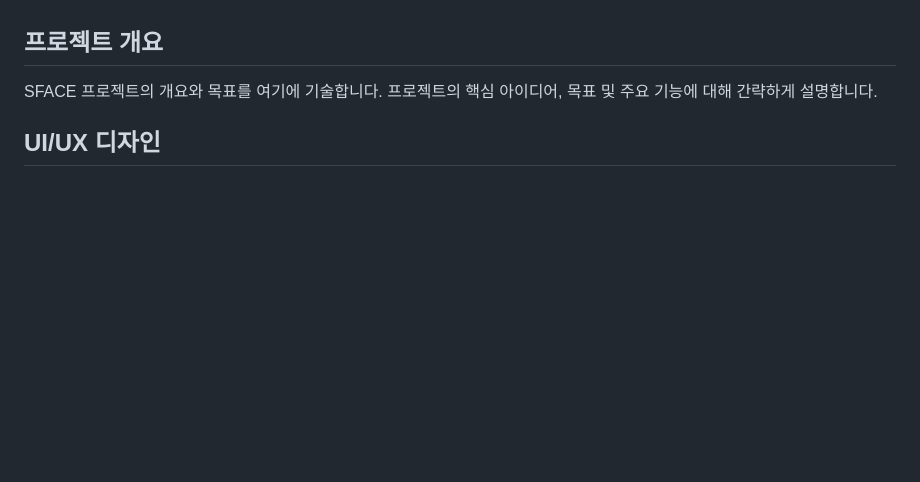
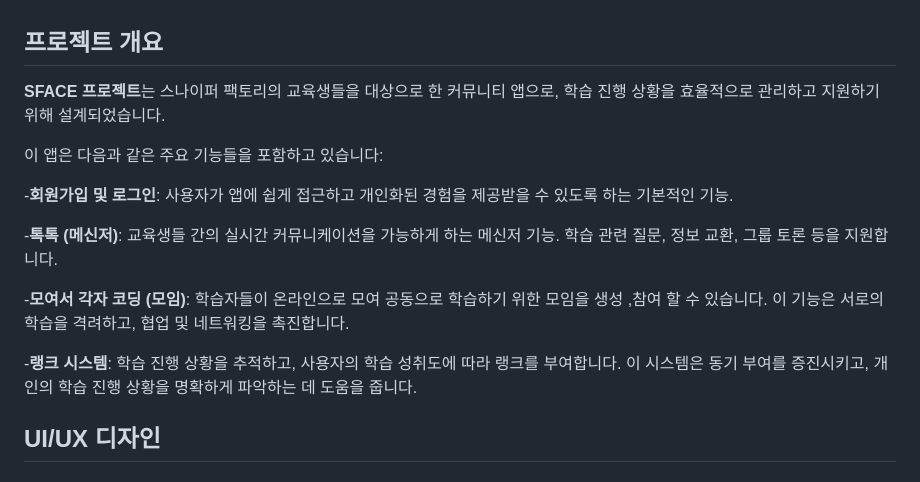
Before and after one commit to gitjoyoung/space-flutter, a Markdown page: README.md, the part around the change. GitHub-like rendering; blank space fills up the shorter version.

```diff
--- a/README.md
+++ b/README.md
@@ -12,8 +12,19 @@
 - 회원가입 UI, 마이페이지 UI
 
 ## 프로젝트 개요
-SFACE 프로젝트의 개요와 목표를 여기에 기술합니다. 프로젝트의 핵심 아이디어, 목표 및 주요 기능에 대해 간략하게 설명합니다.
+**SFACE 프로젝트**는 스나이퍼 팩토리의 교육생들을 대상으로 한 커뮤니티 앱으로,
+학습 진행 상황을 효율적으로 관리하고 지원하기 위해 설계되었습니다.
 
+이 앱은 다음과 같은 주요 기능들을 포함하고 있습니다:
+
+-**회원가입 및 로그인**: 사용자가 앱에 쉽게 접근하고 개인화된 경험을 제공받을 수 있도록 하는 기본적인 기능.
+
+-**톡톡 (메신저)**: 교육생들 간의 실시간 커뮤니케이션을 가능하게 하는 메신저 기능. 학습 관련 질문, 정보 교환, 그룹 토론 등을 지원합니다.
+
+-**모여서 각자 코딩 (모임)**: 학습자들이 온라인으로 모여 공동으로 학습하기 위한 모임을 생성 ,참여 할 수 있습니다.
+이 기능은 서로의 학습을 격려하고, 협업 및 네트워킹을 촉진합니다.
+
+-**랭크 시스템**: 학습 진행 상황을 추적하고, 사용자의 학습 성취도에 따라 랭크를 부여합니다. 이 시스템은 동기 부여를 증진시키고, 개인의 학습 진행 상황을 명확하게 파악하는 데 도움을 줍니다.
 
 ## UI/UX 디자인
 
```
